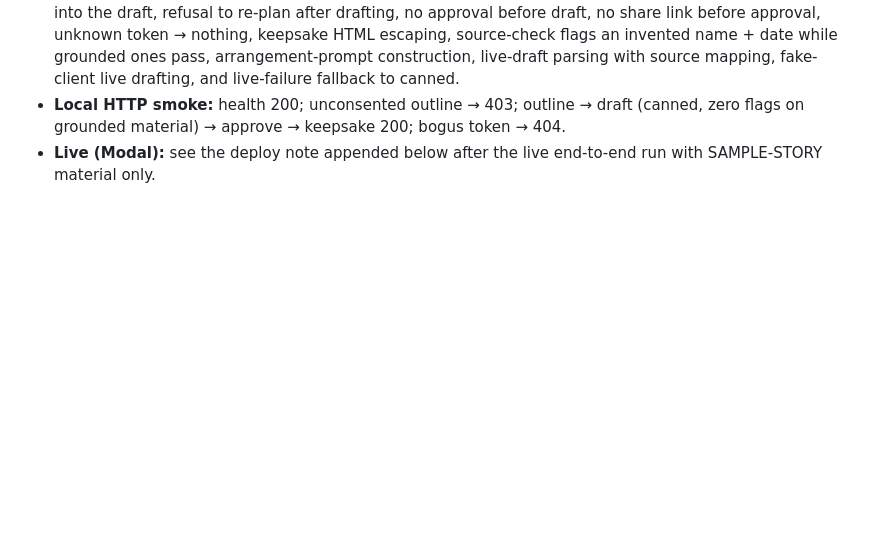
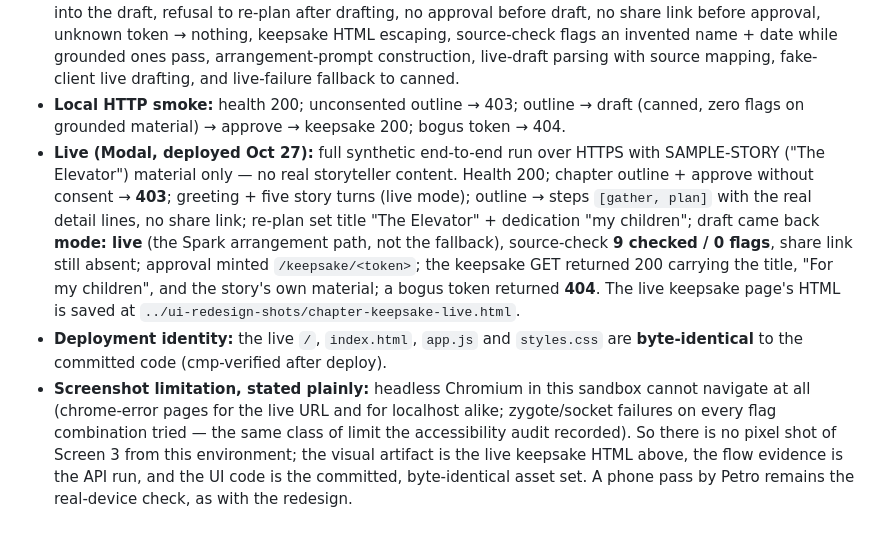
Before and after one commit to alomepet3r/liv-story-companion, a Markdown page: CHAPTER-STATUS.md, the part around the change. Drawn GitHub-style; blank space fills up the shorter version.

Commit message:
Chapter slice — live verification recorded: deployed to Modal; synthetic SAMPLE-STORY end-to-end over HTTPS (403 gates on chapter routes, live Spark draft, source-check 9 checked / 0 flags, no share before approval, keepsake 200 with dedication, bogus token 404); live assets byte-identical to committed code (cmp); screenshot limitation of the sandbox Chromium stated plainly, live keepsake HTML saved as the visual artifact.

```diff
--- a/CHAPTER-STATUS.md
+++ b/CHAPTER-STATUS.md
@@ -80,5 +80,30 @@ heading on open and to the share link on approval, 44px targets.
 - **Local HTTP smoke:** health 200; unconsented outline → 403;
   outline → draft (canned, zero flags on grounded material) →
   approve → keepsake 200; bogus token → 404.
-- **Live (Modal):** see the deploy note appended below after the
-  live end-to-end run with SAMPLE-STORY material only.
+- **Live (Modal, deployed Oct 27):** full synthetic end-to-end
+  run over HTTPS with SAMPLE-STORY ("The Elevator") material
+  only — no real storyteller content. Health 200; chapter
+  outline + approve without consent → **403**; greeting + five
+  story turns (live mode); outline → steps `[gather, plan]` with
+  the real detail lines, no share link; re-plan set title
+  "The Elevator" + dedication "my children"; draft came back
+  **mode: live** (the Spark arrangement path, not the fallback),
+  source-check **9 checked / 0 flags**, share link still absent;
+  approval minted `/keepsake/<token>`; the keepsake GET returned
+  200 carrying the title, "For my children", and the story's own
+  material; a bogus token returned **404**. The live keepsake
+  page's HTML is saved at
+  `../ui-redesign-shots/chapter-keepsake-live.html`.
+- **Deployment identity:** the live `/`, `index.html`, `app.js`
+  and `styles.css` are **byte-identical** to the committed code
+  (cmp-verified after deploy).
+- **Screenshot limitation, stated plainly:** headless Chromium
+  in this sandbox cannot navigate at all (chrome-error pages for
+  the live URL and for localhost alike; zygote/socket failures
+  on every flag combination tried — the same class of limit the
+  accessibility audit recorded). So there is no pixel shot of
+  Screen 3 from this environment; the visual artifact is the
+  live keepsake HTML above, the flow evidence is the API run,
+  and the UI code is the committed, byte-identical asset set.
+  A phone pass by Petro remains the real-device check, as with
+  the redesign.
```
